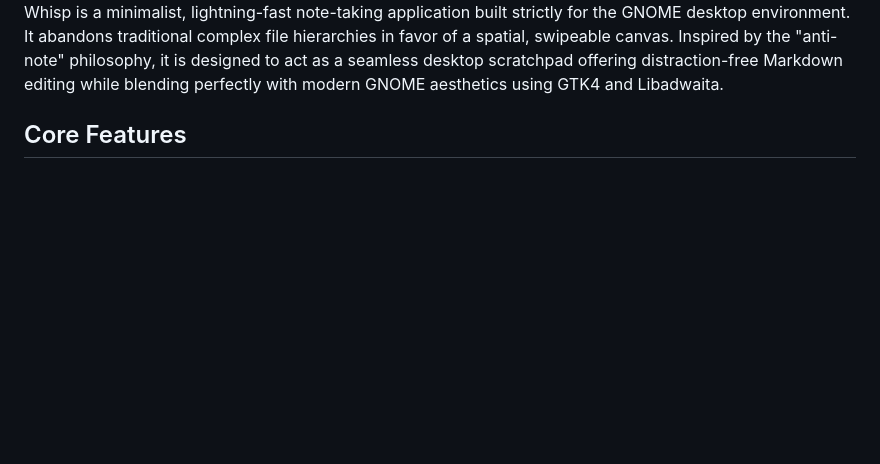
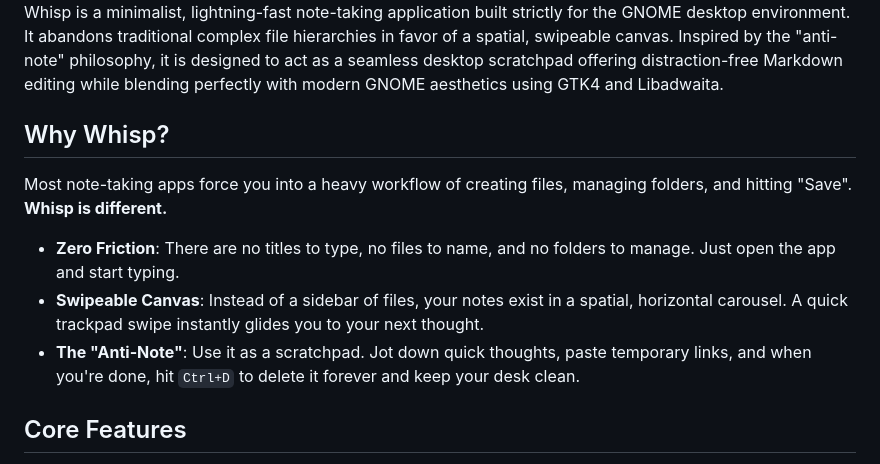
Before and after one commit to sugarycandybar/Whisp, a Markdown page: README.md, the part around one of its changes. Drawn GitHub-style; blank space fills up the shorter version.

Commit message:
Spiced readme

```diff
--- a/README.md
+++ b/README.md
@@ -19,6 +21,13 @@
 
 
 Whisp is a minimalist, lightning-fast note-taking application built strictly for the GNOME desktop environment. It abandons traditional complex file hierarchies in favor of a spatial, swipeable canvas. Inspired by the "anti-note" philosophy, it is designed to act as a seamless desktop scratchpad offering distraction-free Markdown editing while blending perfectly with modern GNOME aesthetics using GTK4 and Libadwaita.
+
+## Why Whisp?
+
+Most note-taking apps force you into a heavy workflow of creating files, managing folders, and hitting "Save". **Whisp is different.**
+- **Zero Friction**: There are no titles to type, no files to name, and no folders to manage. Just open the app and start typing.
+- **Swipeable Canvas**: Instead of a sidebar of files, your notes exist in a spatial, horizontal carousel. A quick trackpad swipe instantly glides you to your next thought.
+- **The "Anti-Note"**: Use it as a scratchpad. Jot down quick thoughts, paste temporary links, and when you're done, hit `Ctrl+D` to delete it forever and keep your desk clean.
 
 ## Core Features
 
```
Also changed, not shown: other parts of README.md (+2 -0 lines).
